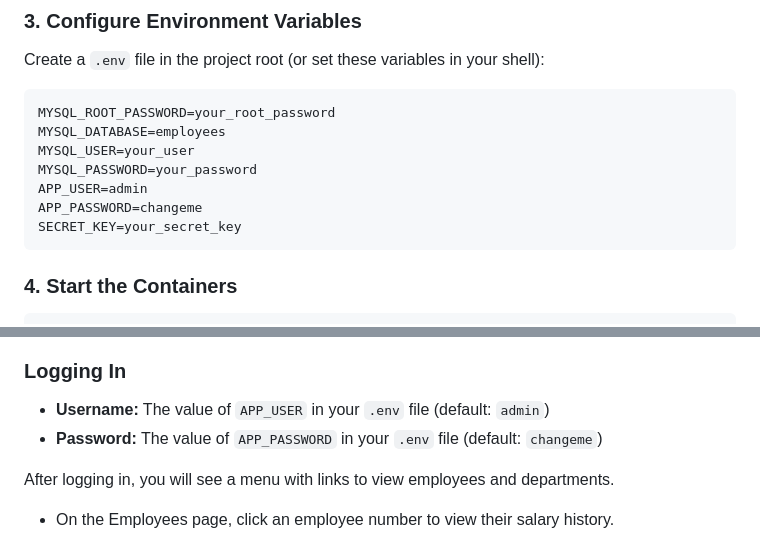
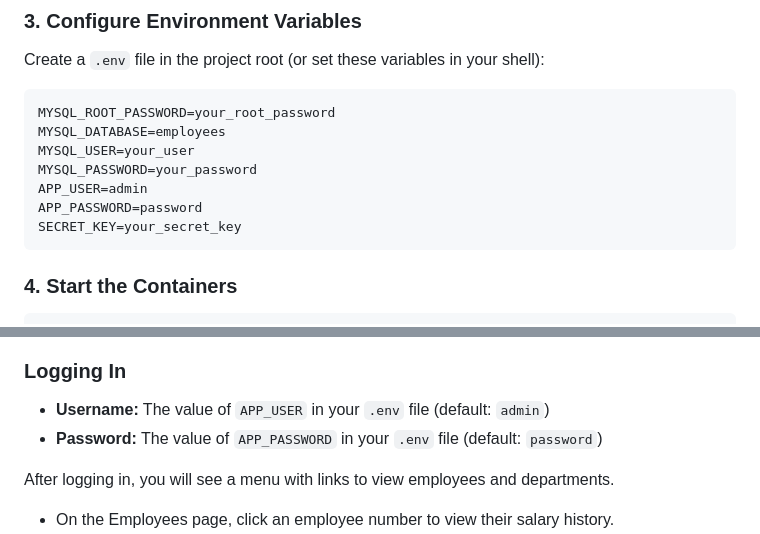
Before and after one commit to gravitylens/employees-app, a Markdown page: README.md, 2 parts joined by grey strips. Rendered like a GitHub page.

````diff
--- a/README.md
+++ b/README.md
@@ -66,7 +66,7 @@ MYSQL_DATABASE=employees
 MYSQL_USER=your_user
 MYSQL_PASSWORD=your_password
 APP_USER=admin
-APP_PASSWORD=changeme
+APP_PASSWORD=password
 SECRET_KEY=your_secret_key
 ```
 
@@ -174,7 +174,7 @@ The web UI is served over HTTPS at `https://localhost` using self-signed certifi
 ### Logging In
 
 - **Username:** The value of `APP_USER` in your `.env` file (default: `admin`)
-- **Password:** The value of `APP_PASSWORD` in your `.env` file (default: `changeme`)
+- **Password:** The value of `APP_PASSWORD` in your `.env` file (default: `password`)
 
 After logging in, you will see a menu with links to view employees and departments.
 - On the Employees page, click an employee number to view their salary history.
````
